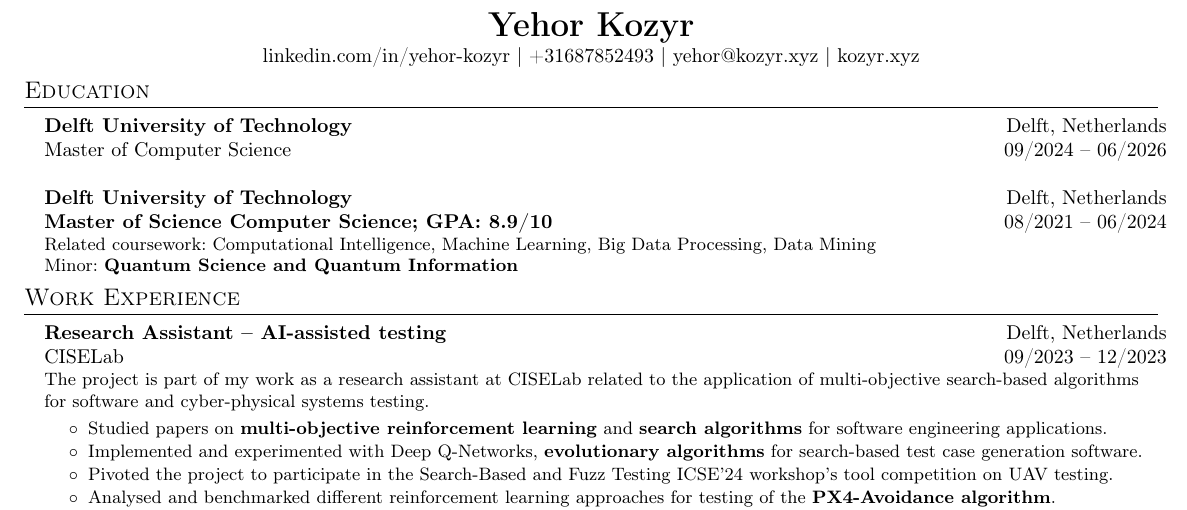
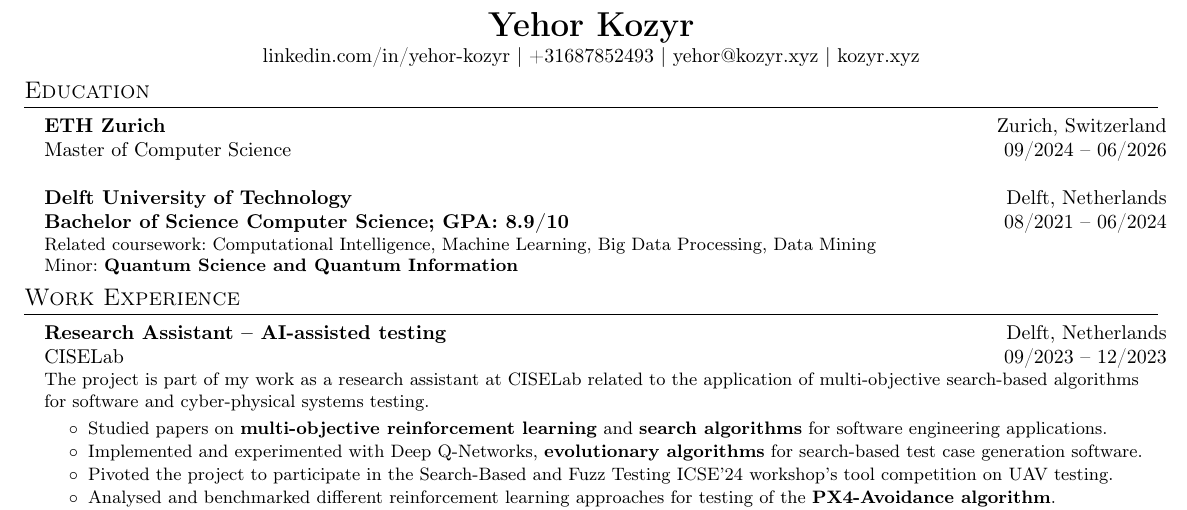
Before and after one commit to Sne4kers/cv, a LaTeX CV (cvFullYehorKozyr.tex, which reads education/tudelft_education_bachelor.tex, education/tudelft_education_master.tex): part of the page, cut so that both start at the same text. Compiled offline with pdfLaTeX.

Commit message:
Updated education

```diff
--- a/education/tudelft_education_bachelor.tex
+++ b/education/tudelft_education_bachelor.tex
@@ -1,5 +1,5 @@
 \nonBulletResumeSubheadingNoVSpace{Delft University of Technology}{Delft, Netherlands}
-    {\textbf{Master of Science Computer Science;  GPA: 8.9/10}}{08/2021 -- 06/2024}
+    {\textbf{Bachelor of Science Computer Science;  GPA: 8.9/10}}{08/2021 -- 06/2024}
     %\vspace{-6pt}
     \small{Related coursework: Computational Intelligence, Machine Learning, Big Data Processing, Data Mining}\\
 
--- a/education/tudelft_education_master.tex
+++ b/education/tudelft_education_master.tex
@@ -1,4 +1,4 @@
-\nonBulletResumeSubheadingNoVSpace{Delft University of Technology}{Delft, Netherlands}
+\nonBulletResumeSubheadingNoVSpace{ETH Zurich}{Zurich, Switzerland}
     {Master of Computer Science}{09/2024 -- 06/2026}
     %\vspace{-6pt}
     %\vspace{-4pt}
```
